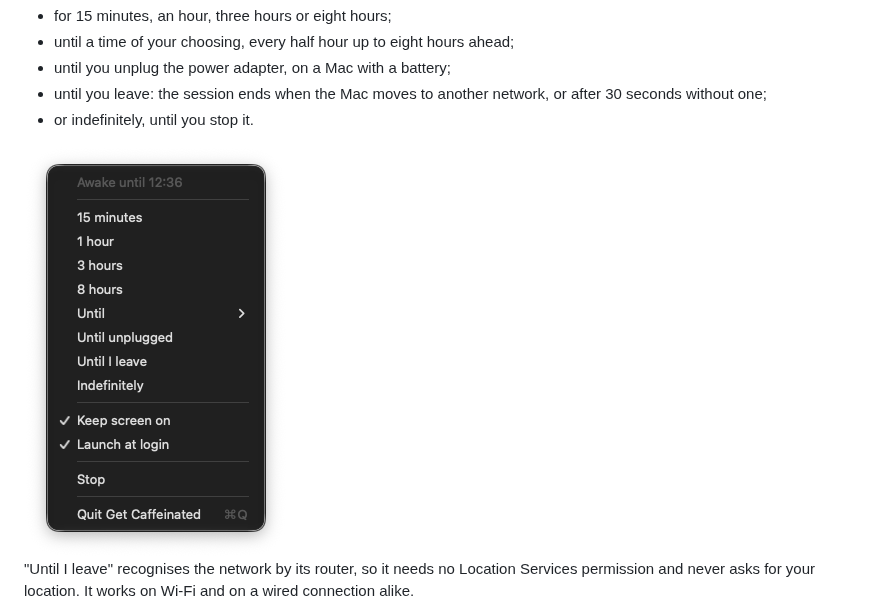
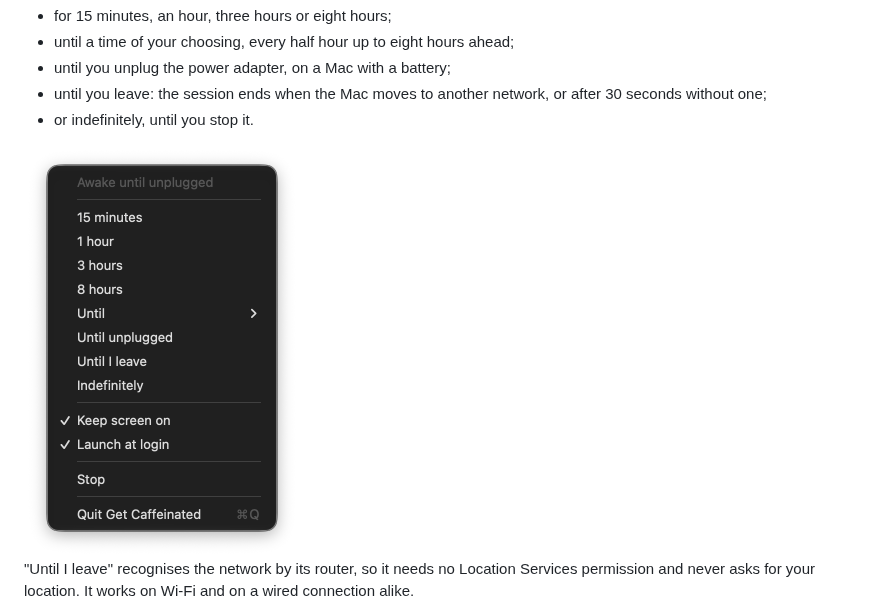
Before and after one commit to MartijnMul/get-caffeinated, a Markdown page: README.md, the part around the change. Drawn GitHub-style; pictures changed too: screenshots/menu.png.

Commit message:
Use a sharper screenshot of the menu
Taken on a Retina display at twice the resolution, shown at the same
size. It now shows an "Until unplugged" session.

Co-Authored-By: Claude Opus 5.5 (1M context) <noreply@anthropic.com>
Claude-Session: https://claude.ai/code/session_01BJBHcb7cpTHavChxk1K9Vx

```diff
--- a/README.md
+++ b/README.md
@@ -18,7 +18,7 @@
   or after 30 seconds without one;
 - or indefinitely, until you stop it.
 
-<img src="screenshots/menu.png" alt="The Get Caffeinated menu, open during a session: Awake until 12:36, the durations, Until, Until unplugged, Until I leave, Indefinitely, and the Keep screen on and Launch at login toggles" width="264">
+<img src="screenshots/menu.png" alt="The Get Caffeinated menu, open during a session: Awake until unplugged, the durations, Until, Until unplugged, Until I leave, Indefinitely, and the Keep screen on and Launch at login toggles" width="276">
 
 "Until I leave" recognises the network by its router, so it needs no
 Location Services permission and never asks for your location. It works on
```
